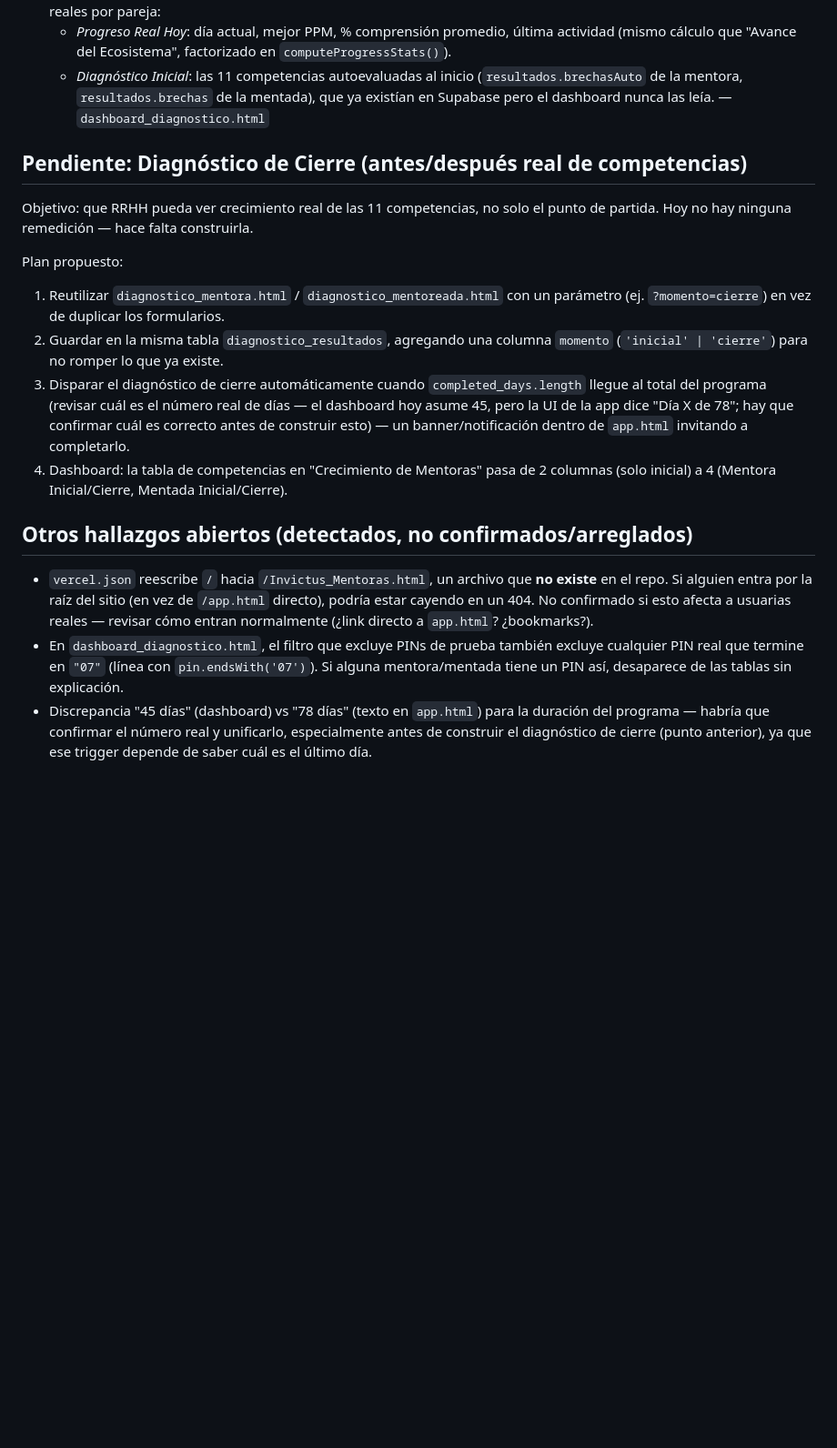
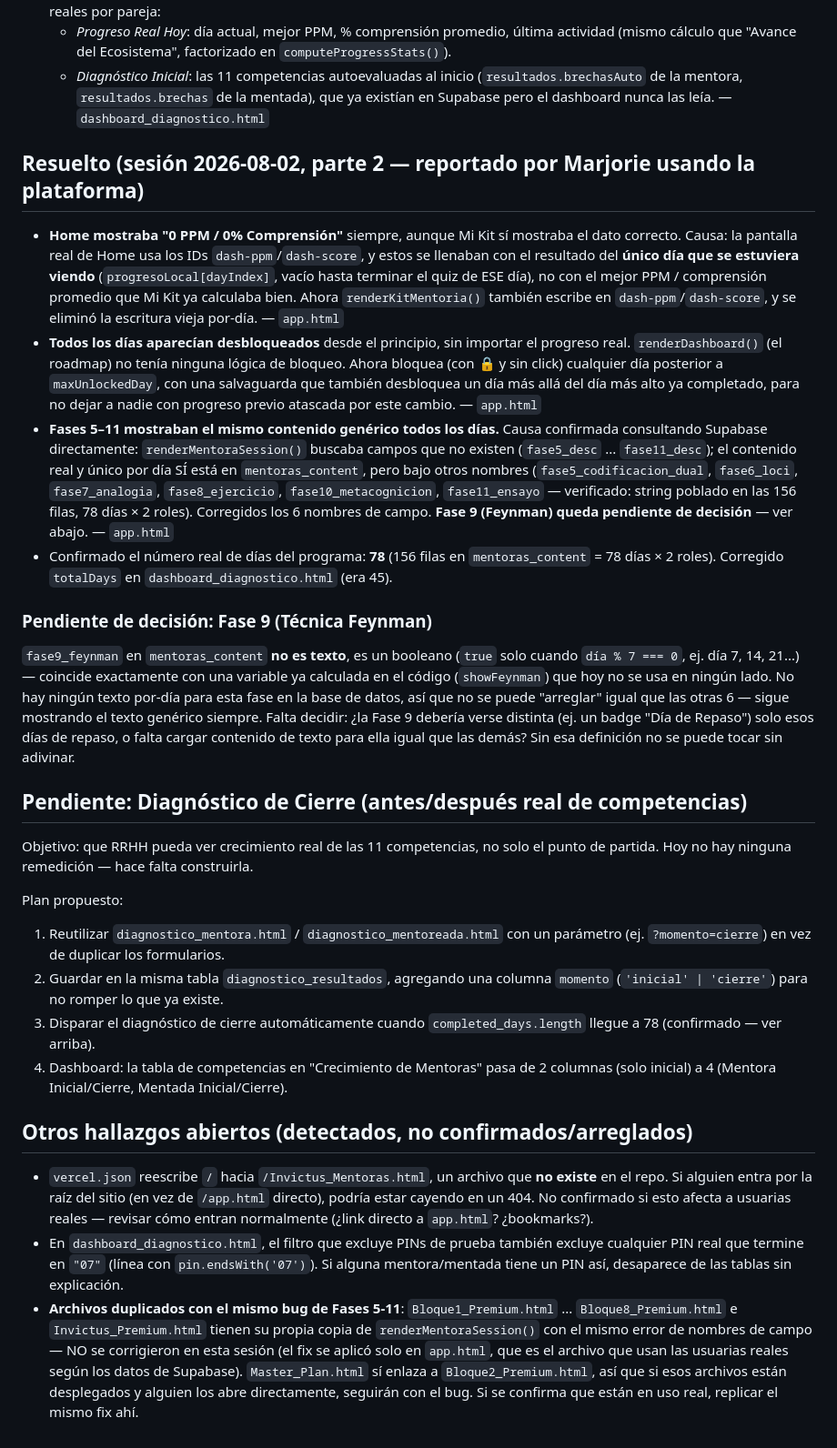
Before and after one commit to juankjctm-prog/invictus_mentoras, a Markdown page: PENDIENTES.md, the part around the change. Shown at 91% size. Drawn GitHub-style; blank space fills up the shorter version.

Commit message:
Update PENDIENTES.md: log session 2 fixes, flag Fase 9 decision + duplicate files
Co-Authored-By: Claude Sonnet 5 <noreply@anthropic.com>

```diff
--- a/PENDIENTES.md
+++ b/PENDIENTES.md
@@ -27,6 +27,39 @@ El detalle línea por línea de cada fix está en `git log` de este repo (`invic
     existían en Supabase pero el dashboard nunca las leía.
   — `dashboard_diagnostico.html`
 
+## Resuelto (sesión 2026-08-02, parte 2 — reportado por Marjorie usando la plataforma)
+
+- **Home mostraba "0 PPM / 0% Comprensión"** siempre, aunque Mi Kit sí mostraba el dato
+  correcto. Causa: la pantalla real de Home usa los IDs `dash-ppm`/`dash-score`, y estos se
+  llenaban con el resultado del **único día que se estuviera viendo** (`progresoLocal[dayIndex]`,
+  vacío hasta terminar el quiz de ESE día), no con el mejor PPM / comprensión promedio que Mi
+  Kit ya calculaba bien. Ahora `renderKitMentoria()` también escribe en `dash-ppm`/`dash-score`,
+  y se eliminó la escritura vieja por-día. — `app.html`
+- **Todos los días aparecían desbloqueados** desde el principio, sin importar el progreso
+  real. `renderDashboard()` (el roadmap) no tenía ninguna lógica de bloqueo. Ahora bloquea
+  (con 🔒 y sin click) cualquier día posterior a `maxUnlockedDay`, con una salvaguarda que
+  también desbloquea un día más allá del día más alto ya completado, para no dejar a nadie
+  con progreso previo atascada por este cambio. — `app.html`
+- **Fases 5–11 mostraban el mismo contenido genérico todos los días.** Causa confirmada
+  consultando Supabase directamente: `renderMentoraSession()` buscaba campos que no existen
+  (`fase5_desc` ... `fase11_desc`); el contenido real y único por día SÍ está en
+  `mentoras_content`, pero bajo otros nombres (`fase5_codificacion_dual`, `fase6_loci`,
+  `fase7_analogia`, `fase8_ejercicio`, `fase10_metacognicion`, `fase11_ensayo` — verificado:
+  string poblado en las 156 filas, 78 días × 2 roles). Corregidos los 6 nombres de campo.
+  **Fase 9 (Feynman) queda pendiente de decisión** — ver abajo. — `app.html`
+- Confirmado el número real de días del programa: **78** (156 filas en `mentoras_content` =
+  78 días × 2 roles). Corregido `totalDays` en `dashboard_diagnostico.html` (era 45).
+
+### Pendiente de decisión: Fase 9 (Técnica Feynman)
+
+`fase9_feynman` en `mentoras_content` **no es texto**, es un booleano (`true` solo cuando
+`día % 7 === 0`, ej. día 7, 14, 21...) — coincide exactamente con una variable ya calculada
+en el código (`showFeynman`) que hoy no se usa en ningún lado. No hay ningún texto por-día
+para esta fase en la base de datos, así que no se puede "arreglar" igual que las otras 6 —
+sigue mostrando el texto genérico siempre. Falta decidir: ¿la Fase 9 debería verse distinta
+(ej. un badge "Día de Repaso") solo esos días de repaso, o falta cargar contenido de texto
+para ella igual que las demás? Sin esa definición no se puede tocar sin adivinar.
+
 ## Pendiente: Diagnóstico de Cierre (antes/después real de competencias)
 
 Objetivo: que RRHH pueda ver crecimiento real de las 11 competencias, no solo el punto de
@@ -37,10 +70,8 @@ Plan propuesto:
    (ej. `?momento=cierre`) en vez de duplicar los formularios.
 2. Guardar en la misma tabla `diagnostico_resultados`, agregando una columna `momento`
    (`'inicial' | 'cierre'`) para no romper lo que ya existe.
-3. Disparar el diagnóstico de cierre automáticamente cuando `completed_days.length` llegue
-   al total del programa (revisar cuál es el número real de días — el dashboard hoy asume
-   45, pero la UI de la app dice "Día X de 78"; hay que confirmar cuál es correcto antes de
-   construir esto) — un banner/notificación dentro de `app.html` invitando a completarlo.
+3. Disparar el diagnóstico de cierre automáticamente cuando `completed_days.length` llegue a
+   78 (confirmado — ver arriba).
 4. Dashboard: la tabla de competencias en "Crecimiento de Mentoras" pasa de 2 columnas
    (solo inicial) a 4 (Mentora Inicial/Cierre, Mentada Inicial/Cierre).
 
@@ -53,7 +84,10 @@ Plan propuesto:
 - En `dashboard_diagnostico.html`, el filtro que excluye PINs de prueba también excluye
   cualquier PIN real que termine en `"07"` (línea con `pin.endsWith('07')`). Si alguna
   mentora/mentada tiene un PIN así, desaparece de las tablas sin explicación.
-- Discrepancia "45 días" (dashboard) vs "78 días" (texto en `app.html`) para la duración del
-  programa — habría que confirmar el número real y unificarlo, especialmente antes de
-  construir el diagnóstico de cierre (punto anterior), ya que ese trigger depende de saber
-  cuál es el último día.
+- **Archivos duplicados con el mismo bug de Fases 5-11**: `Bloque1_Premium.html` ...
+  `Bloque8_Premium.html` e `Invictus_Premium.html` tienen su propia copia de
+  `renderMentoraSession()` con el mismo error de nombres de campo — NO se corrigieron en esta
+  sesión (el fix se aplicó solo en `app.html`, que es el archivo que usan las usuarias reales
+  según los datos de Supabase). `Master_Plan.html` sí enlaza a `Bloque2_Premium.html`, así que
+  si esos archivos están desplegados y alguien los abre directamente, seguirán con el bug. Si
+  se confirma que están en uso real, replicar el mismo fix ahí.
```
